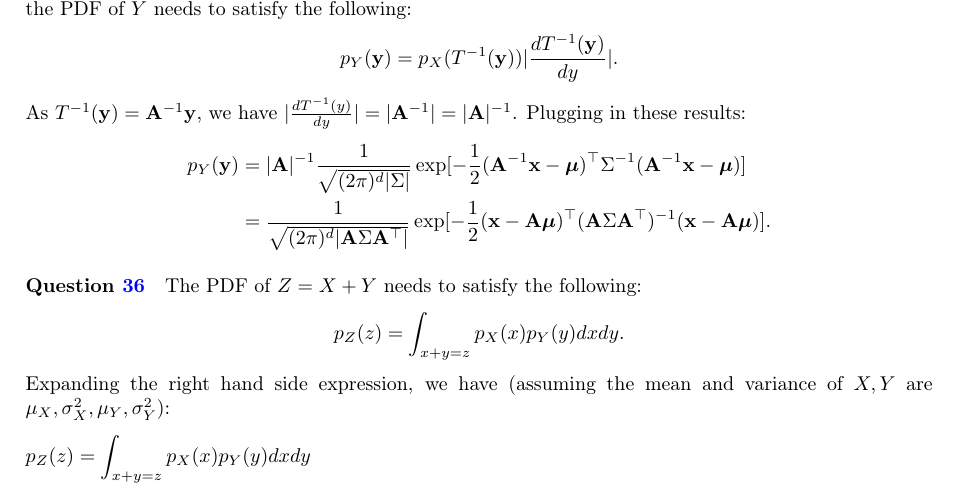
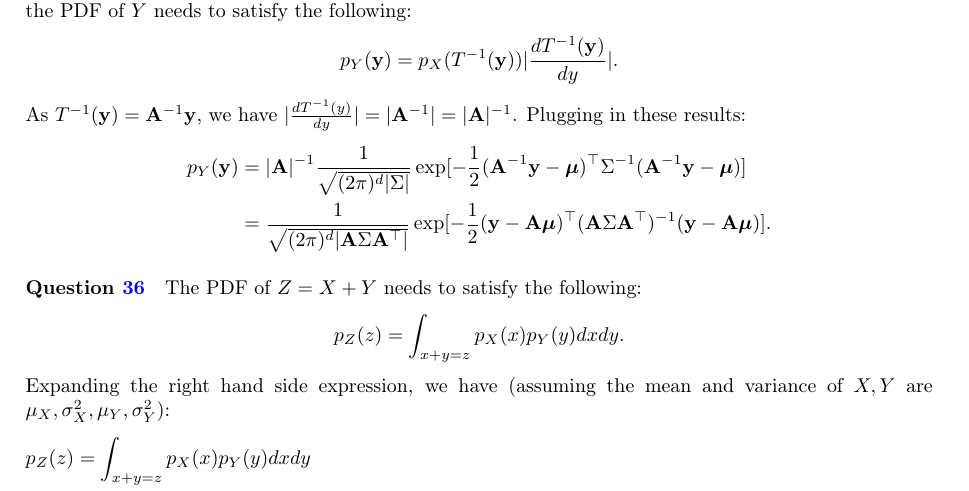
Before and after one commit to markvdw/mml-autumn-2022, a LaTeX problem sheet (exercises/exercises.tex, which reads exercises/multivariate_probability_answers.tex): part of page 34 of 37, cut so that both start at the same text. Compiled offline with pdfLaTeX.

Commit message:
Fix multiv. prob. answer Q35

```diff
--- a/exercises/multivariate_probability_answers.tex
+++ b/exercises/multivariate_probability_answers.tex
@@ -8,8 +8,8 @@ $$p_Y(\y) = p_X(T^{-1}(\y)) | \frac{dT^{-1}(\y)}{dy} | .$$
 As $T^{-1}(\y) = \BA^{-1} \y$, we have $| \frac{dT^{-1}(y)}{dy} | = | \BA^{-1} | = | \BA |^{-1}$. Plugging in these results:
 \begin{equation*}
 \begin{aligned}
-p_Y(\y) &=  |\BA |^{-1} \frac{1}{\sqrt{(2 \pi)^d |\Sigma|}} \exp[-\frac{1}{2} (\BA^{-1} \x - \bm{\mu})^\top \Sigma^{-1} (\BA^{-1} \x - \bm{\mu})] \\
-& = \frac{1}{\sqrt{(2 \pi)^d |\BA \Sigma \BA^\top|}} \exp[-\frac{1}{2} (\x - \BA \bm{\mu})^\top (\BA \Sigma \BA^{\top})^{-1} ( \x - \BA \bm{\mu})].
+p_Y(\y) &=  |\BA |^{-1} \frac{1}{\sqrt{(2 \pi)^d |\Sigma|}} \exp[-\frac{1}{2} (\BA^{-1} \y - \bm{\mu})^\top \Sigma^{-1} (\BA^{-1} \y - \bm{\mu})] \\
+& = \frac{1}{\sqrt{(2 \pi)^d |\BA \Sigma \BA^\top|}} \exp[-\frac{1}{2} (\y - \BA \bm{\mu})^\top (\BA \Sigma \BA^{\top})^{-1} ( \y - \BA \bm{\mu})].
 \end{aligned}
 \end{equation*}
 
```
